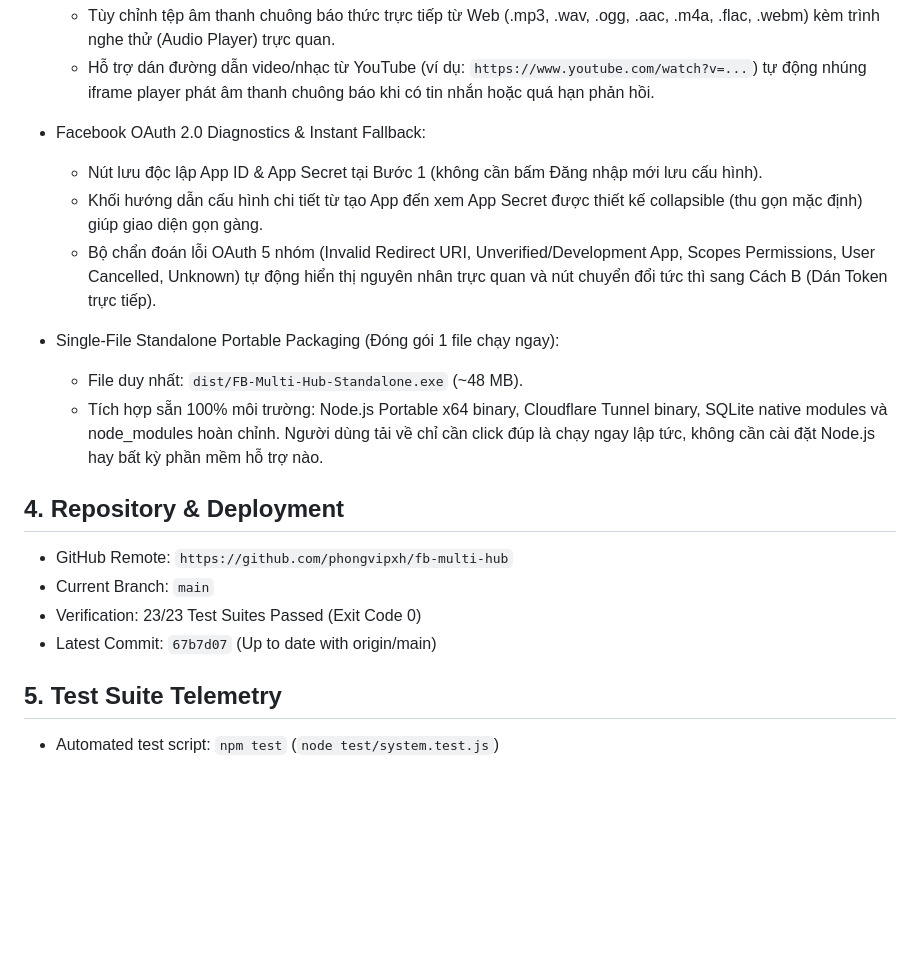
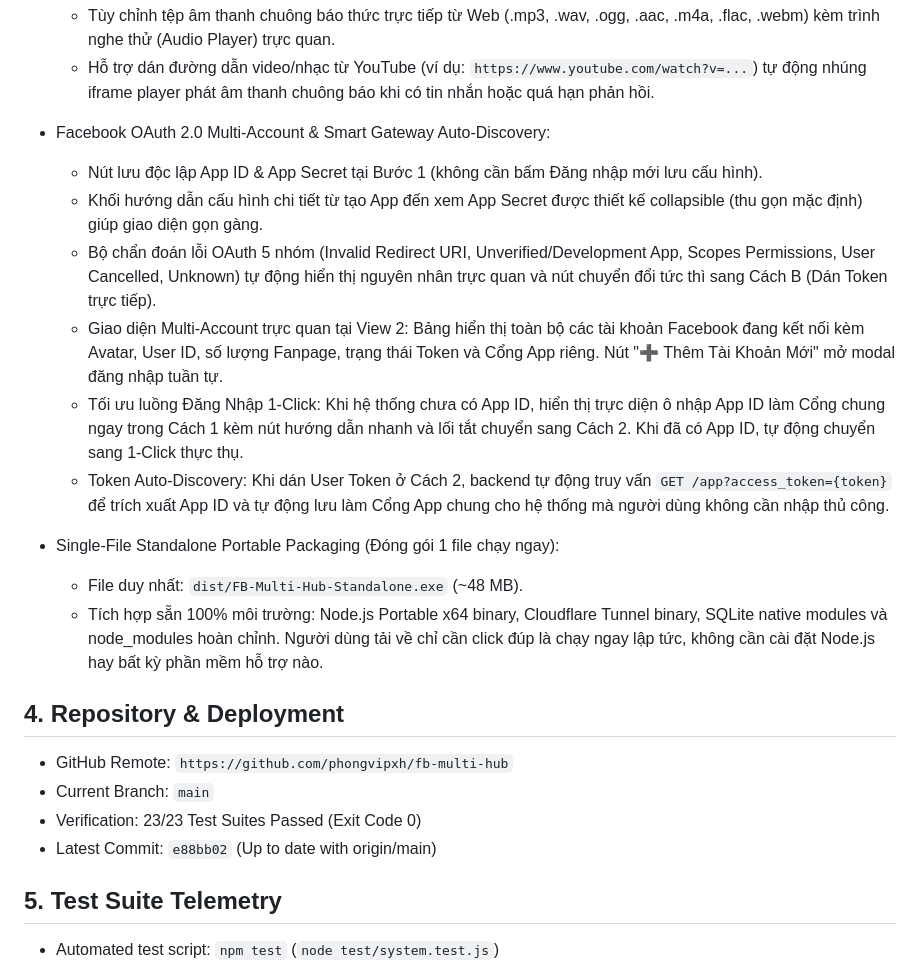
Before and after one commit to phongvipxh/fb-multi-hub, a Markdown page: PROJECT_STATUS.md, the part around the change. Drawn GitHub-style; blank space fills up the shorter version.

Commit message:
docs: update PROJECT_STATUS with multi-account gateway auto-discovery and latest build details

```diff
--- a/PROJECT_STATUS.md
+++ b/PROJECT_STATUS.md
@@ -70,10 +70,13 @@ Cong cu quan ly tap trung nhieu Fanpage Facebook phuc vu tu dong hoa cham soc kh
 - Custom Alarm Audio & YouTube Alarm Support:
   - Tùy chỉnh tệp âm thanh chuông báo thức trực tiếp từ Web (.mp3, .wav, .ogg, .aac, .m4a, .flac, .webm) kèm trình nghe thử (Audio Player) trực quan.
   - Hỗ trợ dán đường dẫn video/nhạc từ YouTube (ví dụ: `https://www.youtube.com/watch?v=...`) tự động nhúng iframe player phát âm thanh chuông báo khi có tin nhắn hoặc quá hạn phản hồi.
-- Facebook OAuth 2.0 Diagnostics & Instant Fallback:
+- Facebook OAuth 2.0 Multi-Account & Smart Gateway Auto-Discovery:
   - Nút lưu độc lập App ID & App Secret tại Bước 1 (không cần bấm Đăng nhập mới lưu cấu hình).
   - Khối hướng dẫn cấu hình chi tiết từ tạo App đến xem App Secret được thiết kế collapsible (thu gọn mặc định) giúp giao diện gọn gàng.
   - Bộ chẩn đoán lỗi OAuth 5 nhóm (Invalid Redirect URI, Unverified/Development App, Scopes Permissions, User Cancelled, Unknown) tự động hiển thị nguyên nhân trực quan và nút chuyển đổi tức thì sang Cách B (Dán Token trực tiếp).
+  - Giao diện Multi-Account trực quan tại View 2: Bảng hiển thị toàn bộ các tài khoản Facebook đang kết nối kèm Avatar, User ID, số lượng Fanpage, trạng thái Token và Cổng App riêng. Nút "➕ Thêm Tài Khoản Mới" mở modal đăng nhập tuần tự.
+  - Tối ưu luồng Đăng Nhập 1-Click: Khi hệ thống chưa có App ID, hiển thị trực diện ô nhập App ID làm Cổng chung ngay trong Cách 1 kèm nút hướng dẫn nhanh và lối tắt chuyển sang Cách 2. Khi đã có App ID, tự động chuyển sang 1-Click thực thụ.
+  - Token Auto-Discovery: Khi dán User Token ở Cách 2, backend tự động truy vấn `GET /app?access_token={token}` để trích xuất App ID và tự động lưu làm Cổng App chung cho hệ thống mà người dùng không cần nhập thủ công.
 - Single-File Standalone Portable Packaging (Đóng gói 1 file chạy ngay):
   - File duy nhất: `dist/FB-Multi-Hub-Standalone.exe` (~48 MB).
   - Tích hợp sẵn 100% môi trường: Node.js Portable x64 binary, Cloudflare Tunnel binary, SQLite native modules và node_modules hoàn chỉnh. Người dùng tải về chỉ cần click đúp là chạy ngay lập tức, không cần cài đặt Node.js hay bất kỳ phần mềm hỗ trợ nào.
@@ -82,7 +85,7 @@ Cong cu quan ly tap trung nhieu Fanpage Facebook phuc vu tu dong hoa cham soc kh
 - GitHub Remote: `https://github.com/phongvipxh/fb-multi-hub`
 - Current Branch: `main`
 - Verification: 23/23 Test Suites Passed (Exit Code 0)
-- Latest Commit: `67b7d07` (Up to date with origin/main)
+- Latest Commit: `e88bb02` (Up to date with origin/main)
 
 ## 5. Test Suite Telemetry
 - Automated test script: `npm test` (`node test/system.test.js`)
```
